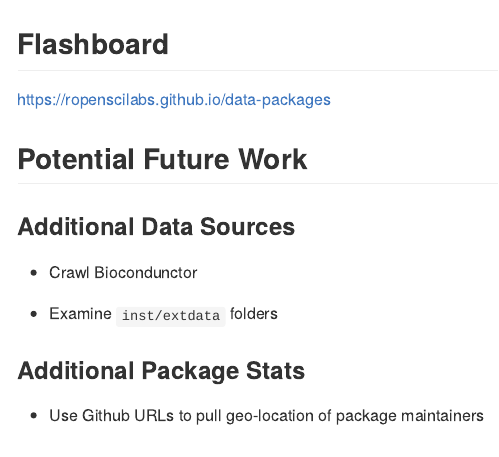
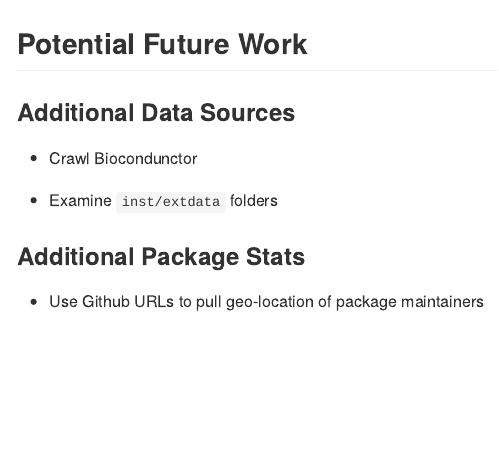
Before and after one commit to ropensci-archive/data-packages, an R Markdown document (README.Rmd): the page in a window 1100 px wide, from 3660 px down. The pictures show the output file README.md that the author committed with the source, drawn offline in the style of GitHub.

Commit message:
readme clean

````diff
--- a/README.Rmd
+++ b/README.Rmd
@@ -142,4 +142,3 @@ ggplot(df_ts, aes(year, number, color = is_data_package)) +
   scale_color_manual(name=NULL, values = wes_palette("Royal1"))
 ```
 
-## Flashboard
````
Also changed, not shown: README.md, README.Rmd (3 more changed lines), 6 other files.
